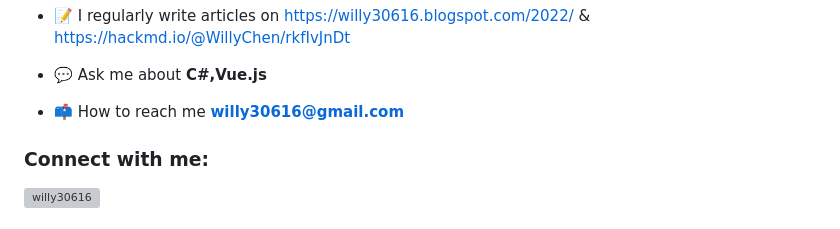
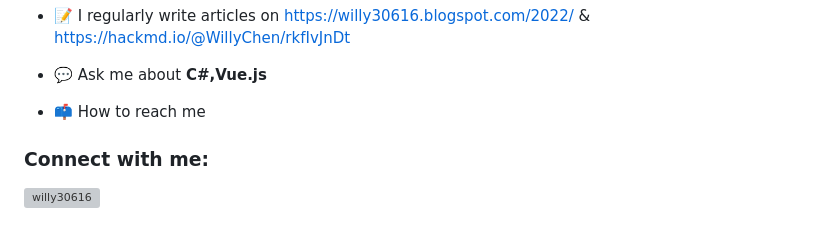
Before and after one commit to willy30616/willy30616, a Markdown page: README.md, the part around the change. Drawn GitHub-style; grey boxes are pictures that could not be loaded.

```diff
--- a/README.md
+++ b/README.md
@@ -30,7 +30,7 @@ Here are some ideas to get you started:
 
 - 💬 Ask me about **C#,Vue.js**
 
-- 📫 How to reach me **willy30616@gmail.com**
+- 📫 How to reach me
 
 <h3 align="left">Connect with me:</h3>
 <p align="left">
```
